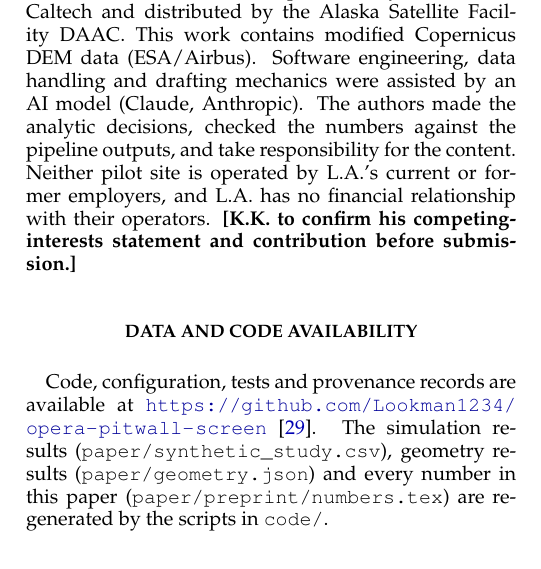
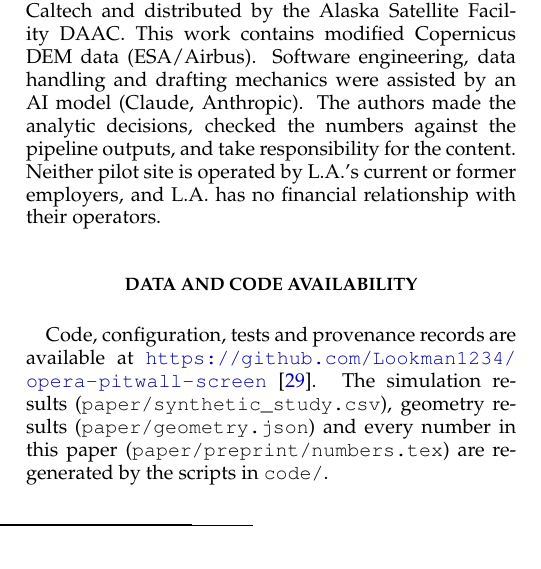
Before and after one commit to Lookman1234/opera-pitwall-screen, a LaTeX paper (paper/preprint/main.tex): part of one column of page 10 of 11, cut so that both start at the same text. Compiled offline with pdfLaTeX.

Commit message:
Release v0.2.0: author-verified preprint, geometry analysis, simulation study
Co-Authored-By: Claude Opus 5.5 <noreply@anthropic.com>
Claude-Session: https://claude.ai/code/session_01V7ZLDrWHmPvmuoQdCNy1Zb

```diff
--- a/paper/preprint/main.tex
+++ b/paper/preprint/main.tex
@@ -427,7 +427,7 @@ The principal limitations are as follows. (i) No real-data results are reported
 We have built and tested an open pipeline that turns NASA's standardized OPERA DISP-S1 product into wall-by-wall screening of open pits, and we have established what the product can and cannot see before applying it to real failures. Geometry alone decides whether a wall is watchable: with both Sentinel-1 passes, all facing directions of a $45^\circ$ wall are visible and \GeoSensEitherFortyFive{} record at least half of a downslope slide, but steep walls are increasingly hidden. Phase aliasing limits recordable LOS motion to about \AliasTwelve{}~cm/yr at a 12-day revisit. In simulation, the default rule warned of 2~cm-scale accelerating creep in \WTwoOneTwenty{} of scenes, at a chance rate of \Chance, while 0.5~cm-scale creep was indistinguishable from chance. Atmospheric delay that tracks pit depth is the main obstacle to more sensitive settings. An elevation regression removed it in simulation and raised the warning rate to \WTwoOneTwentyCor{}, although its real-world benefit will be smaller than in this idealized test. The two-site pilot will test these predictions against documented failures at the Continental Pit and the Saga Pit, followed by a comparison with NISAR. Every step, from download to this paper's numbers, is public and repeatable, so the method can be checked, criticized and extended by anyone.
 
 \begin{acknowledgments}
-OPERA DISP-S1 data are provided by NASA/JPL-Caltech and distributed by the Alaska Satellite Facility DAAC. This work contains modified Copernicus DEM data (ESA/Airbus). Software engineering, data handling and drafting mechanics were assisted by an AI model (Claude, Anthropic). The authors made the analytic decisions, checked the numbers against the pipeline outputs, and take responsibility for the content. Neither pilot site is operated by L.A.'s current or former employers, and L.A. has no financial relationship with their operators. \textbf{[K.K.\ to confirm his competing-interests statement and contribution before submission.]}
+OPERA DISP-S1 data are provided by NASA/JPL-Caltech and distributed by the Alaska Satellite Facility DAAC. This work contains modified Copernicus DEM data (ESA/Airbus). Software engineering, data handling and drafting mechanics were assisted by an AI model (Claude, Anthropic). The authors made the analytic decisions, checked the numbers against the pipeline outputs, and take responsibility for the content. Neither pilot site is operated by L.A.'s current or former employers, and L.A. has no financial relationship with their operators.
 \end{acknowledgments}
 
 \section*{Data and code availability}
```
Also changed, not shown: docs/VERIFY_CHECKLIST.md (+2 -0 lines), paper/preprint/status.tex (+0 -1 lines), README.md, paper/preprint/main.pdf, 1 other file.
